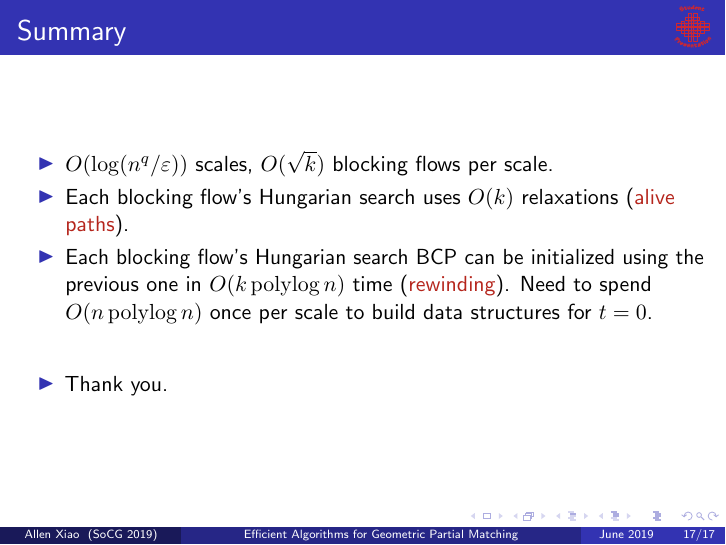
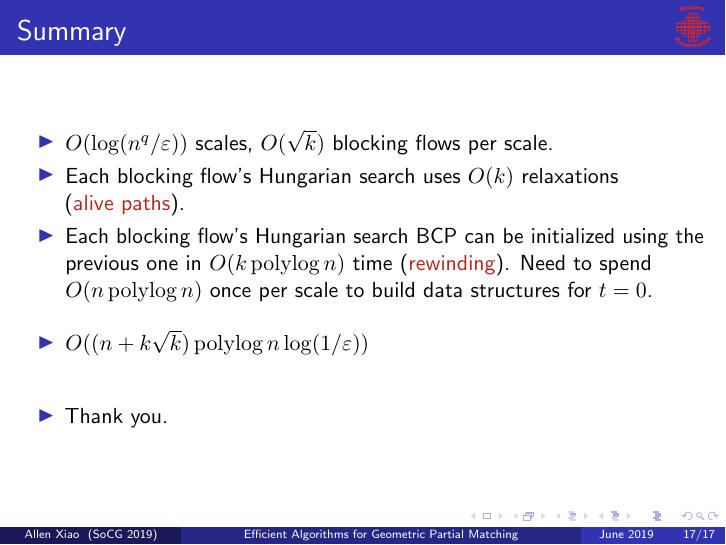
Before and after one commit to axiao/pm_socg19, LaTeX slides (presentation.tex): page 79 of 79 before the commit and page 80 of 80 after it. Compiled offline with pdfLaTeX.

Commit message:
some notes + summary stuff

```diff
--- a/presentation.tex
+++ b/presentation.tex
@@ -418,10 +436,13 @@
 \begin{itemize}
 \item $O(\log(n^q/\eps))$ scales, $O(\sqrt{k})$ blocking flows per scale.
 \pause
-\item Each blocking flow's Hungarian search uses $O(k)$ relaxations (\alert{alive paths}).
+\item Each blocking flow's Hungarian search uses $O(k)$ relaxations (\alert{alive~paths}).
 \pause
 \item Each blocking flow's Hungarian search BCP can be initialized using the previous one in $O(k\polylog n)$ time (\alert{rewinding}).
 	Need to spend $O(n\polylog n)$ once per scale to build data structures for $t=0$.
+\pause
+\vspace{10pt}
+\item $O((n + k\sqrt{k})\polylog n \log(1/\eps))$
 \pause
 \vspace{20pt}
 \item Thank you.
```
Also changed, not shown: presentation.pdf, presentation.tex (18 more changed lines).
